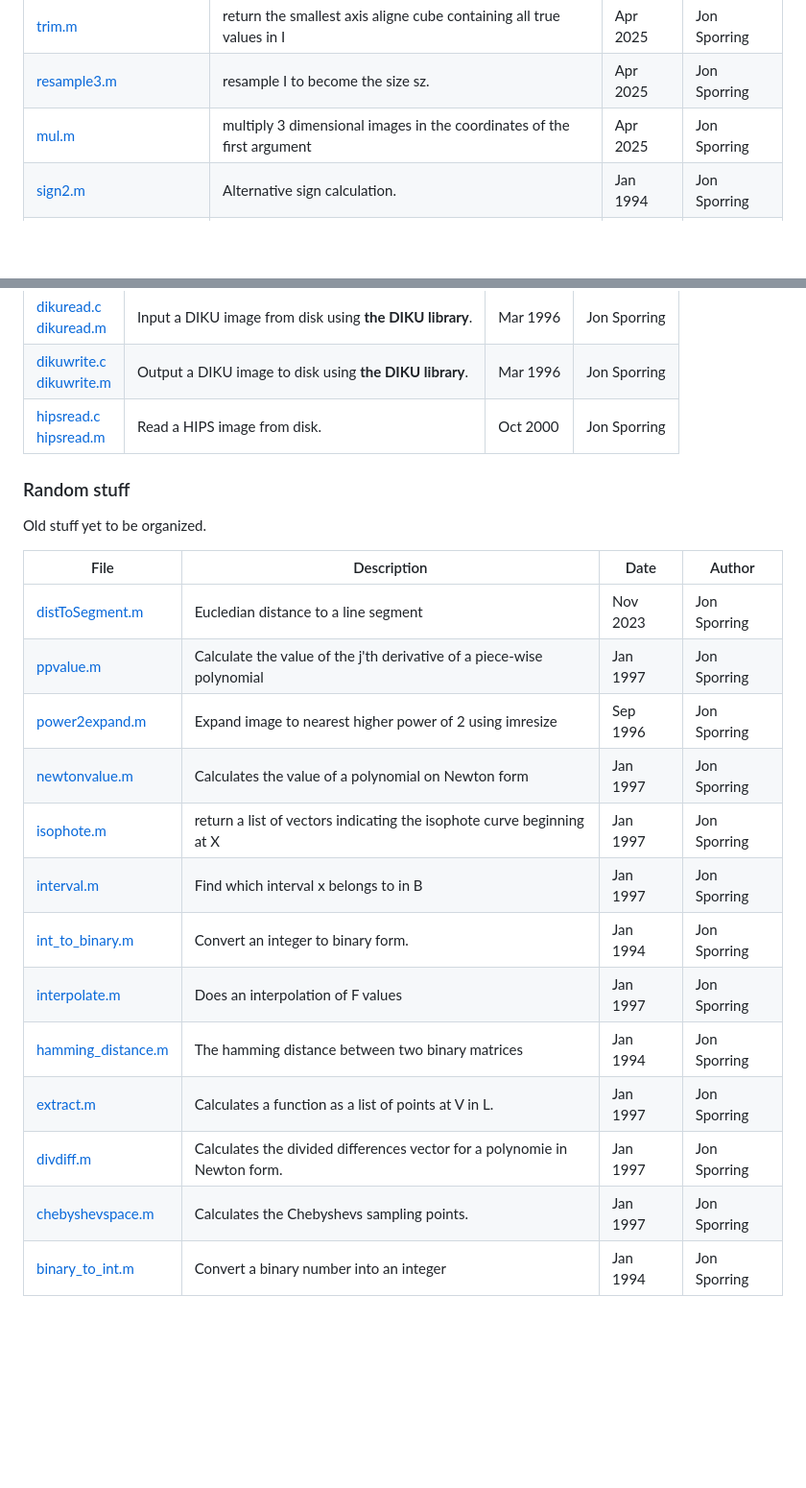
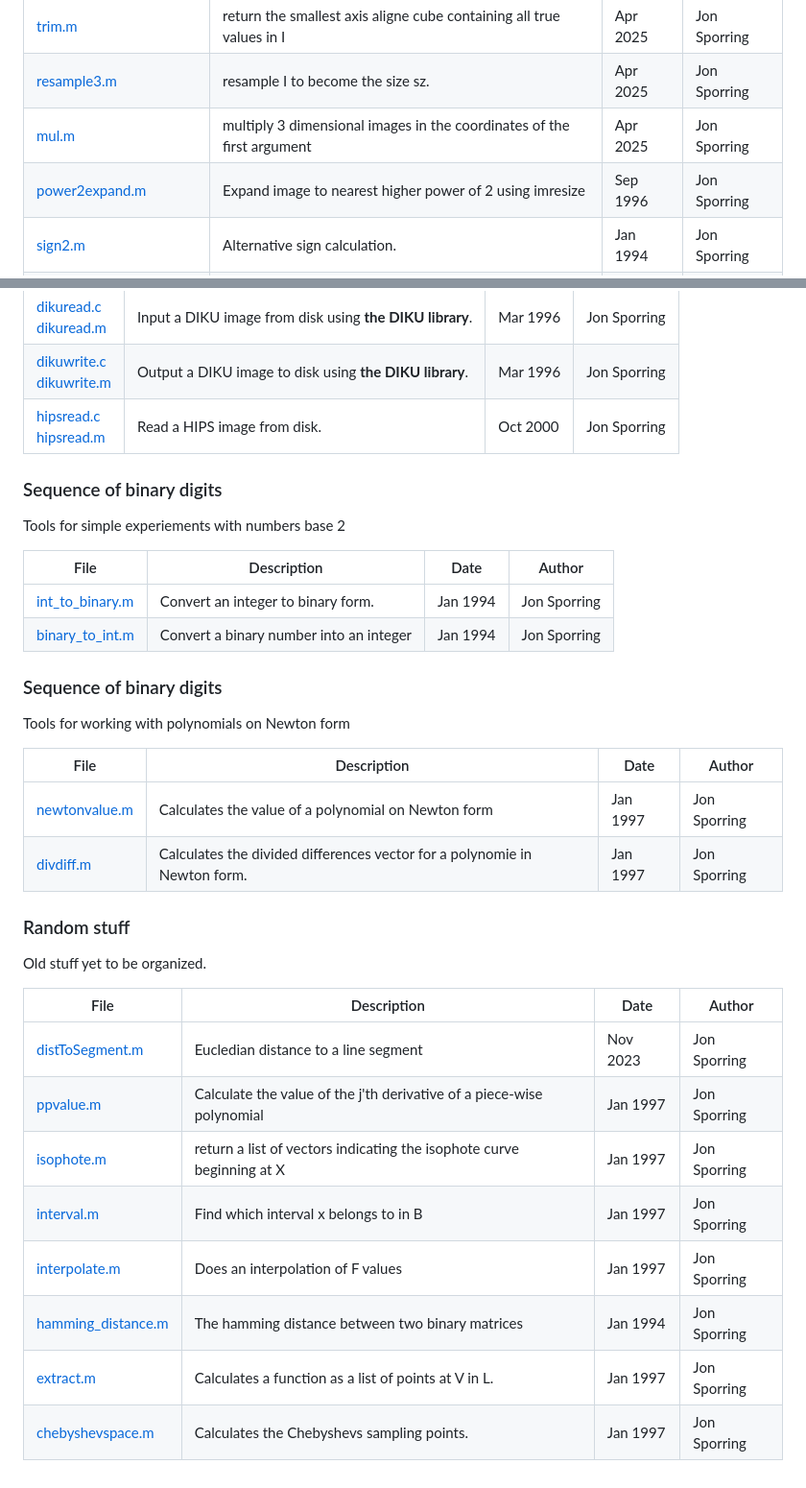
Before and after one commit to sporring/matlab, a Markdown page: README.md, 2 parts joined by grey strips. Shown at 96% size. Rendered like a GitHub page; blank space fills up the shorter version.

Commit message:
organize stuff

```diff
--- a/README.md
+++ b/README.md
@@ -35,6 +35,7 @@ These functions have are general purpose.
 | [trim.m](src/trim.m) |return the smallest axis aligne cube containing all true values in I| Apr 2025 | Jon Sporring |
 | [resample3.m](src/resample3.m) |resample I to become the size sz.| Apr 2025 | Jon Sporring |
 | [mul.m](src/mul.m) |multiply 3 dimensional images in the coordinates of the first argument| Apr 2025 | Jon Sporring |
+| [power2expand.m](src/power2expand.m) |Expand image to nearest higher power of 2 using imresize|Sep 1996| Jon Sporring |
 | [sign2.m](src/sign2.m) |Alternative sign calculation.|Jan 1994| Jon Sporring |
 | [stretch.m](src/stretch.m) |Do a linear re-mapping of the values in a matrix|Jan 1997| Jon Sporring |
 | [waitbarTxt](src/waitbarTxt.m) |print a wait progress bar in text| Apr 2025 | Jon Sporring |
@@ -186,6 +187,24 @@ These DIKU mex-functions require the DIKU image library to be compiled. Converse
 | [dikuwrite.c](src/dikuwrite.c) <br>[dikuwrite.m](src/dikuwrite.m) | Output a DIKU image to disk using **the DIKU library**. | Mar 1996 | Jon Sporring |
 | [hipsread.c](src/hipsread.c) <br>[hipsread.m](src/hipsread.m) | Read a HIPS image from disk. | Oct 2000 | Jon Sporring |
 
+### Sequence of binary digits
+
+Tools for simple experiements with numbers base 2
+
+| File | Description | Date | Author |
+| --- | --- | --- | --- |
+| [int_to_binary.m](src/int_to_binary.m) |Convert an integer to binary form.|Jan 1994| Jon Sporring |
+| [binary_to_int.m](src/binary_to_int.m) |Convert a binary number into an integer|Jan 1994| Jon Sporring |
+
+### Sequence of binary digits
+
+Tools for working with polynomials on Newton form
+
+| File | Description | Date | Author |
+| --- | --- | --- | --- |
+| [newtonvalue.m](src/newtonvalue.m) |Calculates the value of a polynomial on Newton form|Jan 1997| Jon Sporring |
+| [divdiff.m](src/divdiff.m) |Calculates the divided differences vector for a polynomie in Newton form.|Jan 1997| Jon Sporring |
+
 ### Random stuff
 
 Old stuff yet to be organized.
@@ -194,14 +213,9 @@ Old stuff yet to be organized.
 | --- | --- | --- | --- |
 | [distToSegment.m](src/distToSegment.m) |Eucledian distance to a line segment|Nov 2023| Jon Sporring |
 | [ppvalue.m](src/ppvalue.m) |Calculate the value of the j'th derivative of a piece-wise polynomial|Jan 1997| Jon Sporring |
-| [power2expand.m](src/power2expand.m) |Expand image to nearest higher power of 2 using imresize|Sep 1996| Jon Sporring |
-| [newtonvalue.m](src/newtonvalue.m) |Calculates the value of a polynomial on Newton form|Jan 1997| Jon Sporring |
 | [isophote.m](src/isophote.m) |return a list of vectors indicating the isophote curve beginning at X|Jan 1997| Jon Sporring |
 | [interval.m](src/interval.m) |Find which interval x belongs to in B|Jan 1997| Jon Sporring |
-| [int_to_binary.m](src/int_to_binary.m) |Convert an integer to binary form.|Jan 1994| Jon Sporring |
 | [interpolate.m](src/interpolate.m) |Does an interpolation of F values|Jan 1997| Jon Sporring |
 | [hamming_distance.m](src/hamming_distance.m) |The hamming distance between two binary matrices|Jan 1994| Jon Sporring |
 | [extract.m](src/extract.m) |Calculates a function as a list of points at V in L.|Jan 1997| Jon Sporring |
-| [divdiff.m](src/divdiff.m) |Calculates the divided differences vector for a polynomie in Newton form.|Jan 1997| Jon Sporring |
 | [chebyshevspace.m](src/chebyshevspace.m) |Calculates the Chebyshevs sampling points.|Jan 1997| Jon Sporring |
-| [binary_to_int.m](src/binary_to_int.m) |Convert a binary number into an integer|Jan 1994| Jon Sporring |
```
